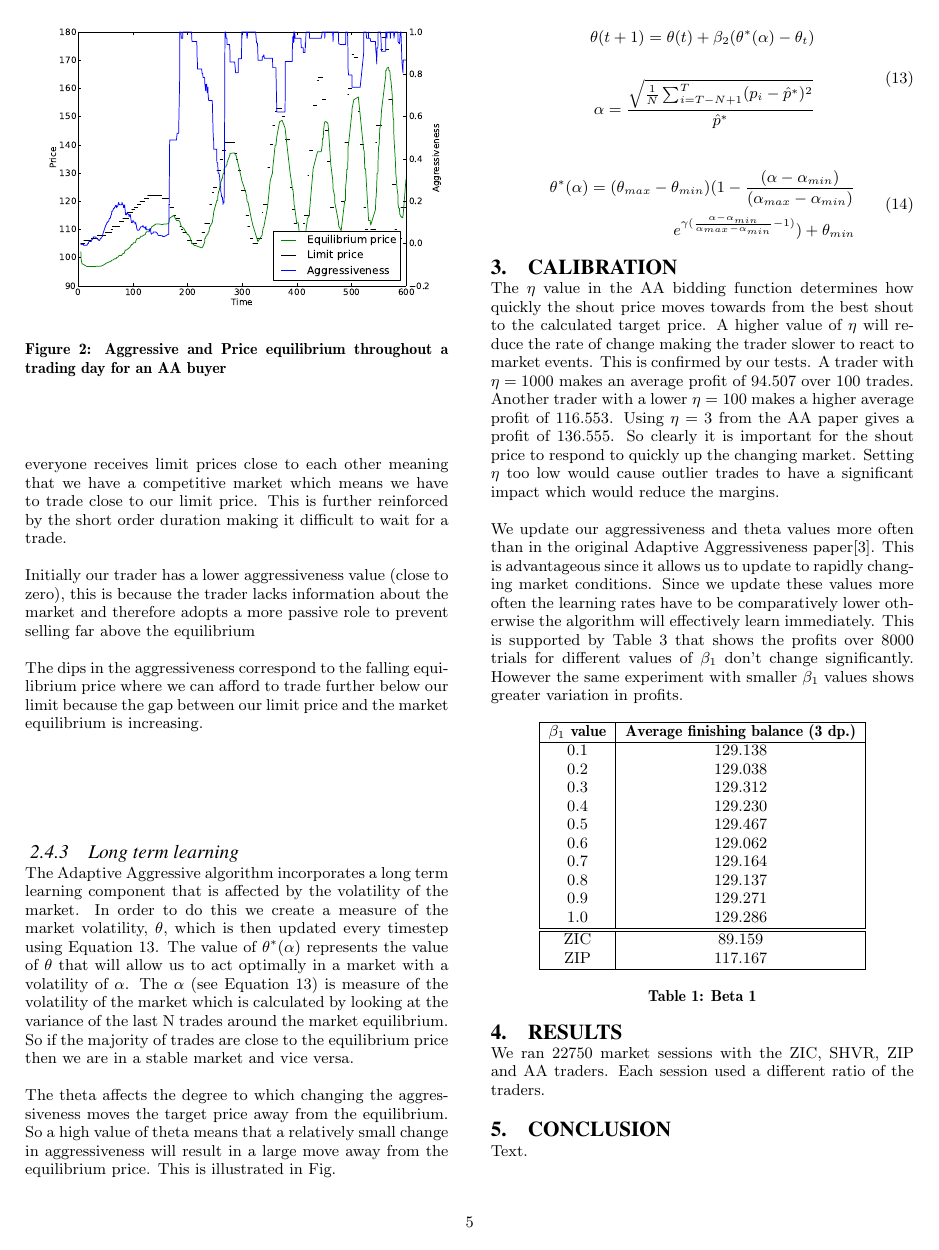
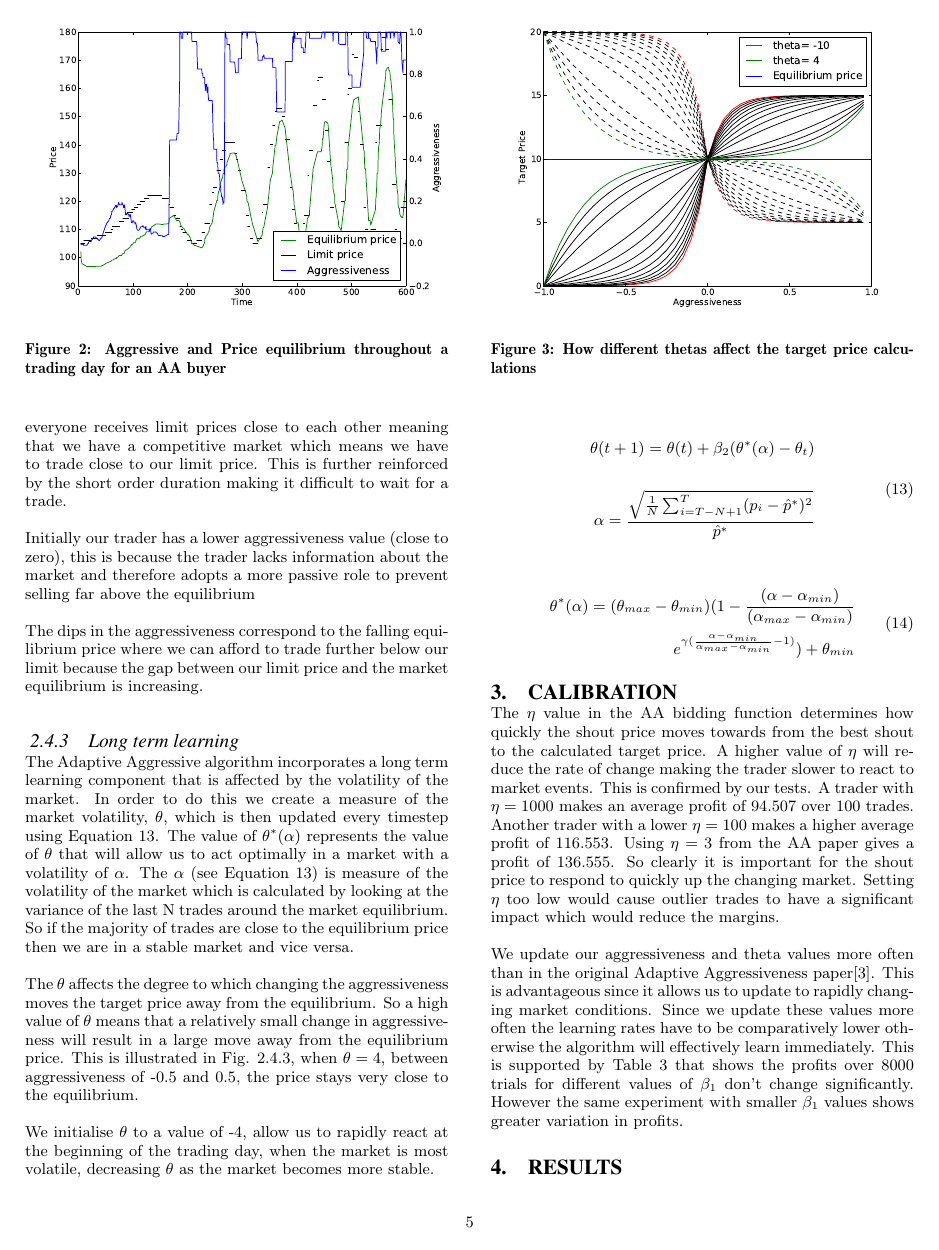
Before and after one commit to jonsim/uob_algo-report, a LaTeX paper (algo_report.tex): page 5 of 6. Compiled offline with pdfLaTeX.

Commit message:
Long term learning stuff

```diff
--- a/algo_report.tex
+++ b/algo_report.tex
@@ -558,10 +561,23 @@ by looking at the variance of the last N trades around the market equilibrium.
 So if the majority of trades are close to the equilibrium price then we are in
 a stable market and vice versa.
 
-The theta affects the degree to which changing the aggressiveness moves the
-target price  away from the equilibrium. So a high value of theta means that a
+The $\theta$ affects the degree to which changing the aggressiveness moves the
+target price  away from the equilibrium. So a high value of $\theta$ means that a
 relatively small change in aggressiveness will result in a large move away from
-the equilibrium price. This is illustrated in Fig. %\ref{fig:theta}.
+the equilibrium price. This is illustrated in Fig. \ref{fig:theta}, when
+$\theta=4$, between aggressiveness of -0.5 and 0.5, the price stays very close
+to the equilibrium.
+
+We initialise $\theta$ to a value of -4, allow us to rapidly react at the
+beginning of the trading day, when the market is most volatile,
+decreasing $\theta$ as the market becomes more stable.
+
+\begin{figure}
+  \centering
+  \label{fig:theta}
+  \includegraphics[width=\columnwidth]{graphs_and_stats/thetas.pdf}
+  \caption{How different thetas affect the target price calculations}
+\end{figure}
 
 \begin{equation}
 \label{eqn:update_theta}
```
Also changed, not shown: graphs_and_stats/thetas.pdf (added), algo_report.tex (21 more changed lines).
